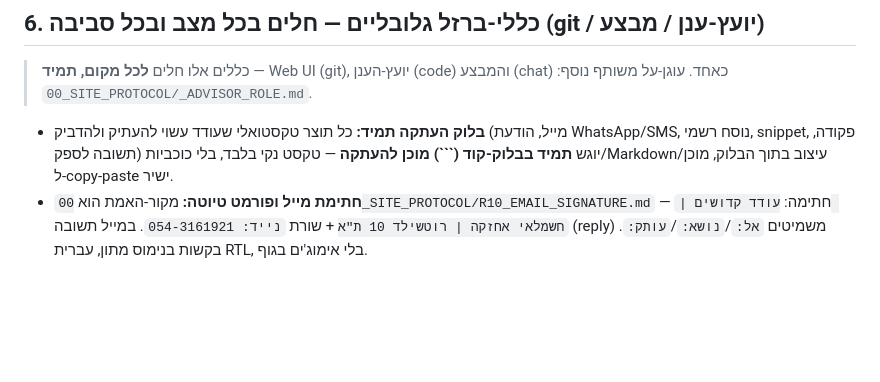
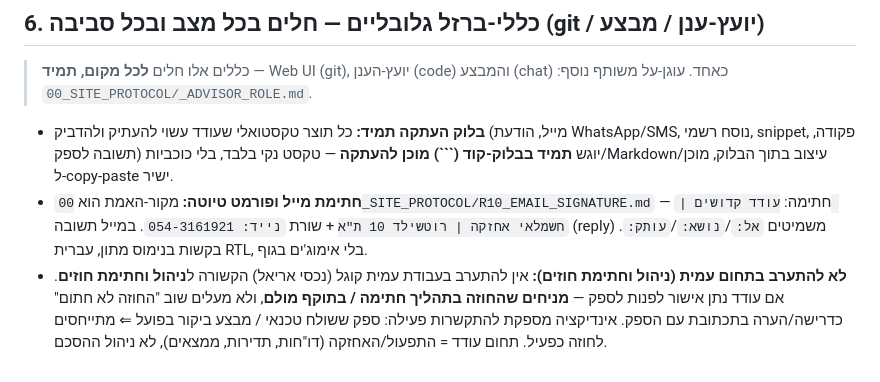
Before and after one commit to odedkd/odedkd, a Markdown page: CLAUDE.md, the part around the change. Drawn GitHub-style; blank space fills up the shorter version.

Commit message:
CLAUDE.md: כלל-ברזל — לא להתערב בתחום עמית (ניהול/חתימת חוזים)
אם עודד אישר לפנות לספק — מניחים שהחוזה בתהליך/בתוקף.
ספק ששולח טכנאי = התקשרות פעילה. תחום עודד: תפעול/אחזקה בלבד.

Co-Authored-By: Claude Opus 4.8 (1M context) <noreply@anthropic.com>
Claude-Session: https://claude.ai/code/session_011zkXDLPZtA2vW1zqewCRPw

````diff
--- a/CLAUDE.md
+++ b/CLAUDE.md
@@ -65,3 +65,4 @@
 
 - **בלוק העתקה תמיד:** כל תוצר טקסטואלי שעודד עשוי להעתיק ולהדביק (מייל, הודעת WhatsApp/SMS, נוסח רשמי, snippet, פקודה, תשובה לספק) יוגש **תמיד בבלוק‑קוד (```) מוכן להעתקה** — טקסט נקי בלבד, בלי כוכביות/Markdown/עיצוב בתוך הבלוק, מוכן ל‑copy‑paste ישיר.
 - **חתימת מייל ופורמט טיוטה:** מקור‑האמת הוא `00_SITE_PROTOCOL/R10_EMAIL_SIGNATURE.md` — חתימה: `עודד קדושים | חשמלאי אחזקה | רוטשילד 10 ת"א` + שורת `נייד: 054-3161921`. במייל תשובה (reply) משמיטים `אל:`/`נושא:`/`עותק:`. בקשות בנימוס מתון, עברית RTL, בלי אימוג'ים בגוף.
+- **לא להתערב בתחום עמית (ניהול וחתימת חוזים):** אין להתערב בעבודת עמית קוגל (נכסי אריאל) הקשורה ל**ניהול וחתימת חוזים**. אם עודד נתן אישור לפנות לספק — **מניחים שהחוזה בתהליך חתימה / בתוקף מולם**, ולא מעלים שוב "החוזה לא חתום" כדרישה/הערה בתכתובת עם הספק. אינדיקציה מספקת להתקשרות פעילה: ספק ששולח טכנאי / מבצע ביקור בפועל ⇐ מתייחסים לחוזה כפעיל. תחום עודד = התפעול/האחזקה (דו"חות, תדירות, ממצאים), לא ניהול ההסכם.
````
